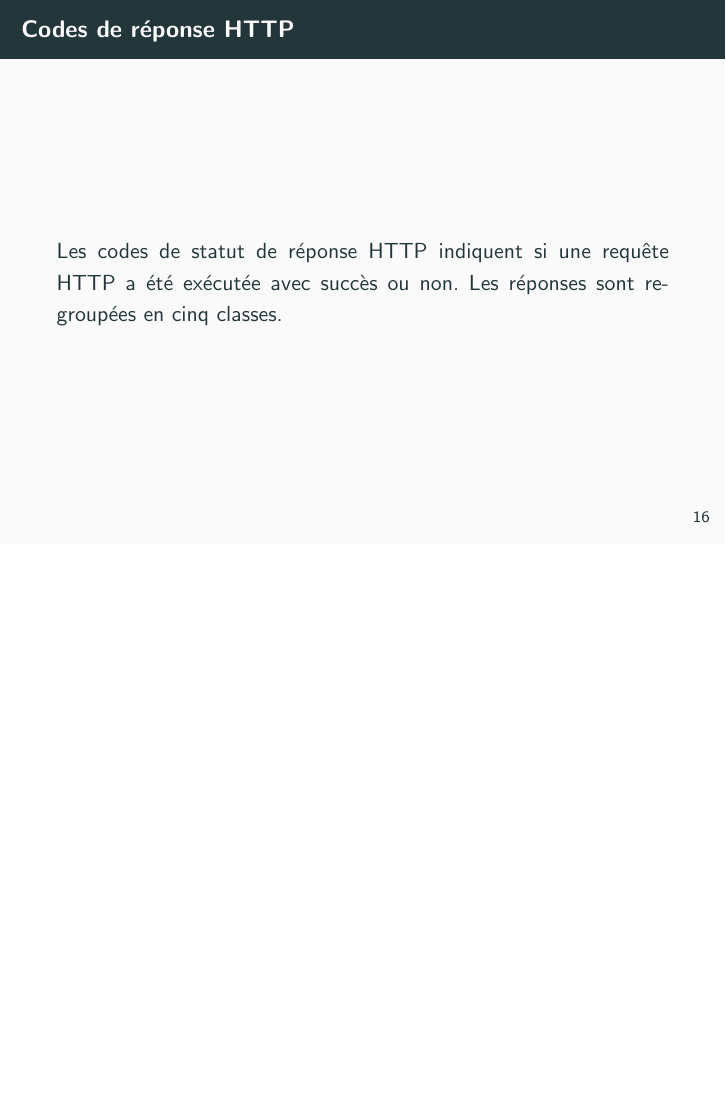
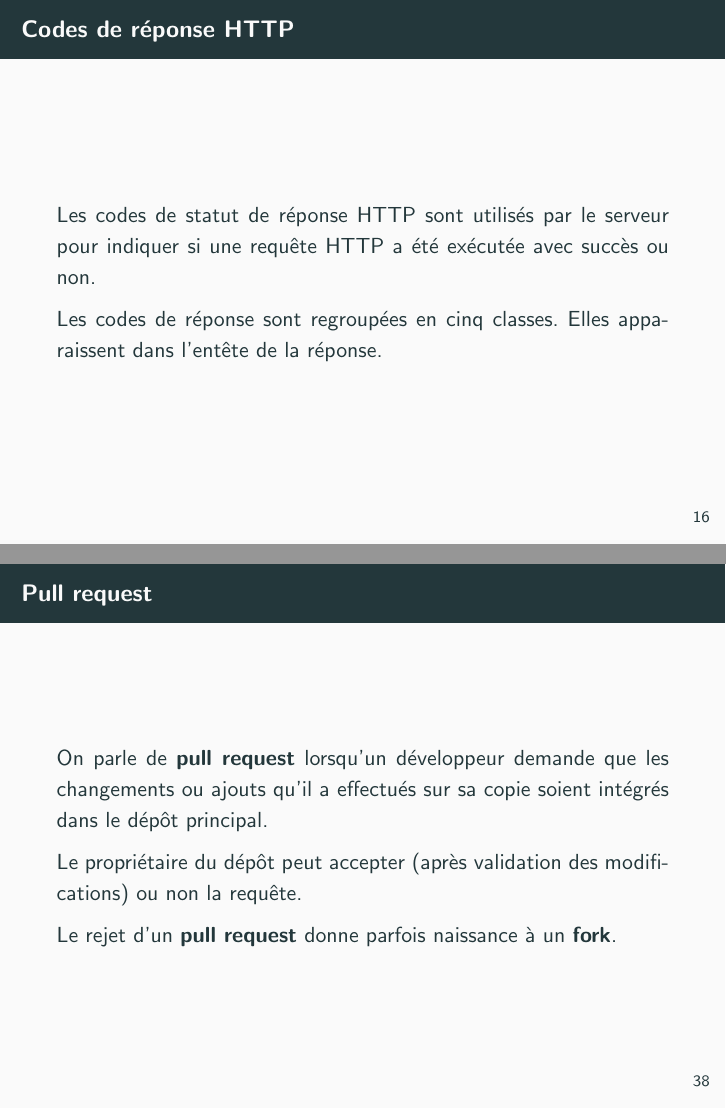
Before and after one commit to kitihounel/web-programming-course, LaTeX slides (intro/intro.tex): page 26 of 93 before the commit and pages 26 and 78 of 96 after it, the two joined at a grey line, the shorter picture padded with empty space. Compiled offline with pdfLaTeX.

Commit message:
Renamed files

```diff
--- a/chap-1/chapter.tex
+++ b/intro/intro.tex
@@ -7,6 +7,7 @@
 \usepackage{listings}
 \usepackage{xcolor}
 
+\setcounter{tocdepth}{1}
 \apptocmd{\frame}{}{\justifying}{} % Allow optional arguments after frame.
 
 \colorlet{punct}{red!60!black}
@@ -155,7 +156,9 @@ Cette méthode permet d'obtenir les options de communication d'une ressource ou
 
 \subsection{Codes de réponse HTTP}
 \begin{frame}{Codes de réponse HTTP}
-  Les codes de statut de réponse HTTP indiquent si une requête HTTP a été exécutée avec succès ou non. Les réponses sont regroupées en cinq classes.
+  Les codes de statut de réponse HTTP sont utilisés par le serveur pour indiquer si une requête HTTP a été exécutée avec succès ou non.
+
+  Les codes de réponse sont regroupées en cinq classes. Elles apparaissent dans l'entête de la réponse.
 \end{frame}
 
 \begin{frame}{Classes de réponse HTTP}
@@ -418,20 +421,39 @@ paths:
   \item \textbf{git pull} \\
   Pour se synchroniser avec le dépôt central.
 }
+\only<6>{
+  \item \textbf{git clone} \\
+  Pour faire une copie d'un dépôt.
+}
 \end{itemize}
 \end{frame}
 
 \begin{frame}{Plateformes}
 \begin{itemize}
 \only<1>{
-  \item GitHub \\
+  \item \textbf{GitHub} \\
     Propriétaire, mais accessible
+    \vspace{15pt}
+    \begin{center}
+      \includegraphics[scale=0.2]{images/github.png}
+    \end{center}
 }
 \only<2>{
-  \item GitLab \\
+  \item \textbf{GitLab} \\
     Opensource
+    \begin{center}
+      \includegraphics[scale=0.3]{images/gitlab.png}
+    \end{center}
 }
 \end{itemize}
+\end{frame}
+
+\begin{frame}{Pull request}
+  On parle de \textbf{pull request} lorsqu'un développeur demande que les changements ou ajouts qu'il a effectués sur sa copie soient intégrés dans le dépôt principal.
+
+  Le propriétaire du dépôt peut accepter (après validation des modifications) ou non la requête.
+
+  Le rejet d'un \textbf{pull request} donne parfois naissance à un \textbf{fork}.
 \end{frame}
 
 \section{Composer}
```
Also changed, not shown: intro/images/composer.png (renamed from chap-1/images/composer.png), intro/images/git-logo.png (renamed from chap-1/images/git-logo.png), intro/images/git-release-repository.png (renamed from chap-1/images/git-release-repository.png), intro/images/gitHub.png (added), intro/images/gitLab.png (added), intro/images/insomnia-logo.png (renamed from chap-1/images/insomnia-logo.png), intro/images/laravel-welcome-page.png (added), intro/images/laravel.png (added), intro/images/postman-logo.png (renamed from chap-1/images/postman-logo.png), intro/images/swagger.png (renamed from chap-1/images/swagger.png), intro/intro.tex (14 more changed lines), 2 other files.
